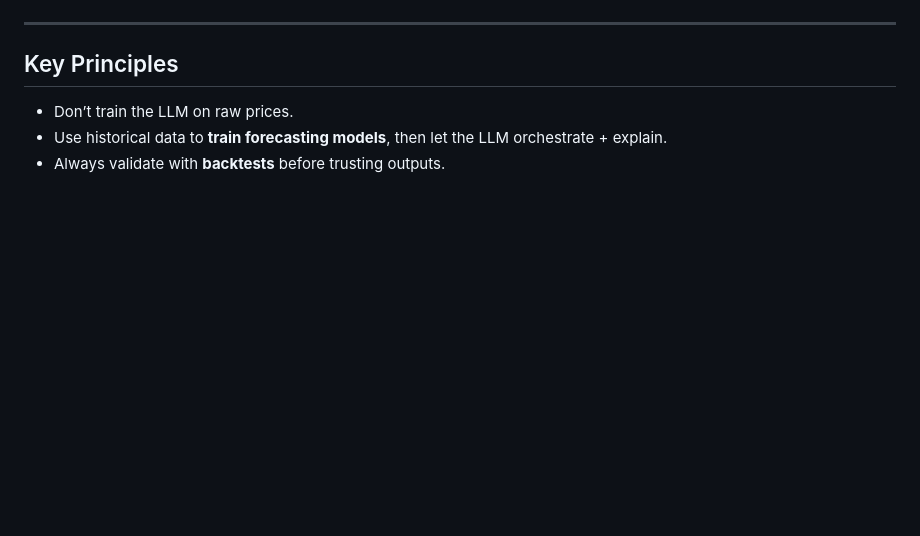
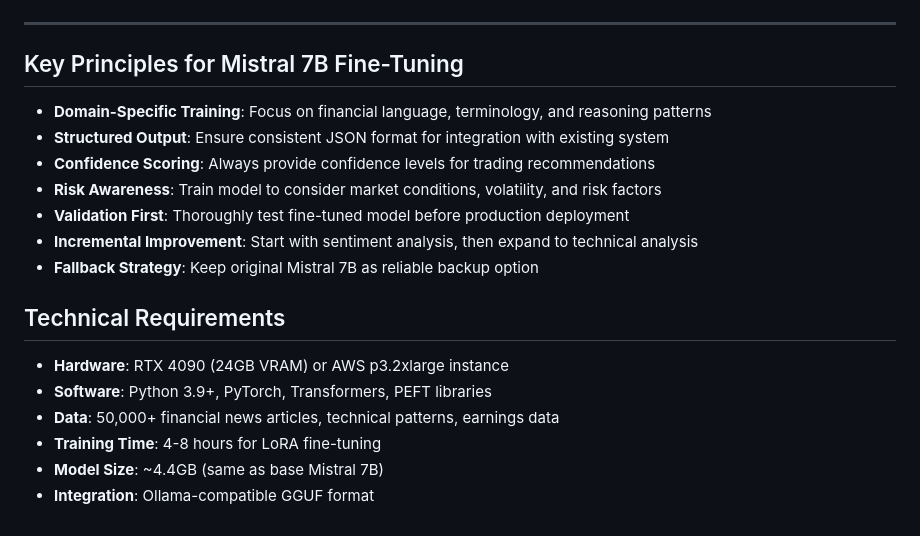
Before and after one commit to brickj/trading-ai, a Markdown page: 00_llm_stock_training_plan.md, the part around the change printed below. Rendered like a GitHub page; blank space fills up the shorter version.

Commit message:
Upgrade to Mistral 7B and add fine-tuning plan - Enhanced sentiment analysis with 3-4x faster performance and perfect JSON parsing

```diff
--- a/00_llm_stock_training_plan.md
+++ b/00_llm_stock_training_plan.md
@@ -83,7 +126,19 @@
 
 ---
 
-## Key Principles
-- Don’t train the LLM on raw prices.
-- Use historical data to **train forecasting models**, then let the LLM orchestrate + explain.
-- Always validate with **backtests** before trusting outputs.
+## Key Principles for Mistral 7B Fine-Tuning
+- **Domain-Specific Training**: Focus on financial language, terminology, and reasoning patterns
+- **Structured Output**: Ensure consistent JSON format for integration with existing system
+- **Confidence Scoring**: Always provide confidence levels for trading recommendations
+- **Risk Awareness**: Train model to consider market conditions, volatility, and risk factors
+- **Validation First**: Thoroughly test fine-tuned model before production deployment
+- **Incremental Improvement**: Start with sentiment analysis, then expand to technical analysis
+- **Fallback Strategy**: Keep original Mistral 7B as reliable backup option
+
+## Technical Requirements
+- **Hardware**: RTX 4090 (24GB VRAM) or AWS p3.2xlarge instance
+- **Software**: Python 3.9+, PyTorch, Transformers, PEFT libraries
+- **Data**: 50,000+ financial news articles, technical patterns, earnings data
+- **Training Time**: 4-8 hours for LoRA fine-tuning
+- **Model Size**: ~4.4GB (same as base Mistral 7B)
+- **Integration**: Ollama-compatible GGUF format
```
Also changed, not shown: other parts of 00_llm_stock_training_plan.md (+116 -73 lines).
